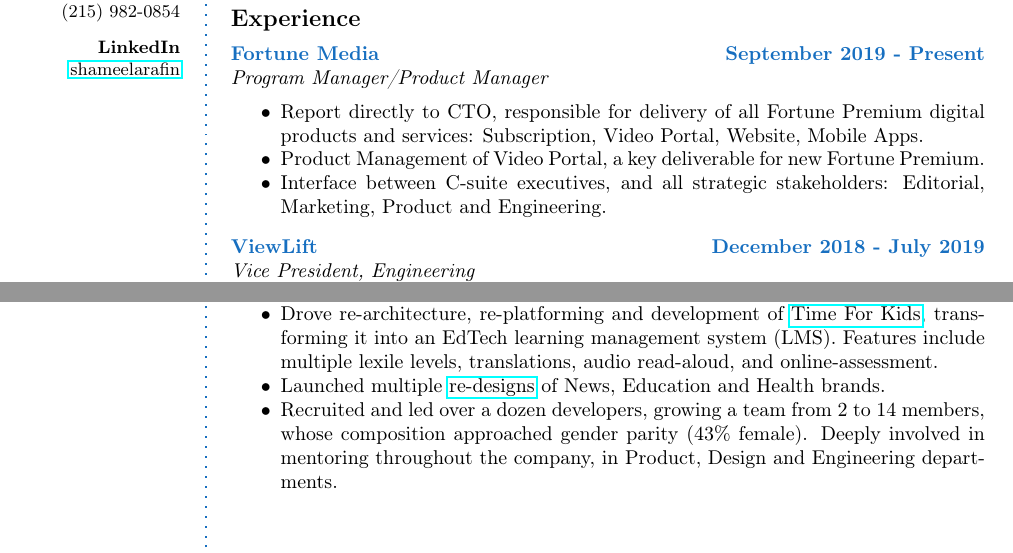
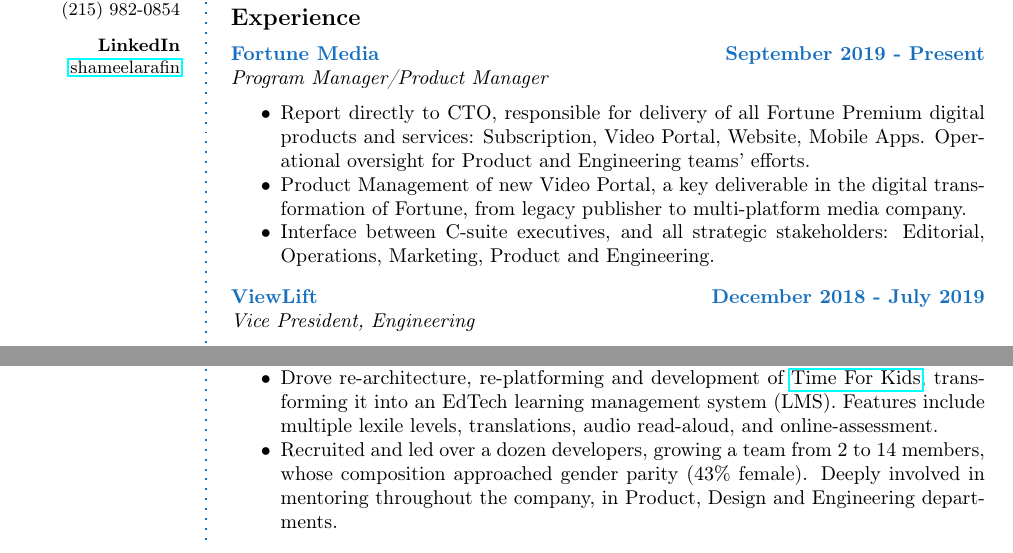
Before and after one commit to algebraist/resume, a LaTeX CV (executive/long/shameel_arafin_executive_resume_long.tex): two parts of page 1 of 2, joined at a grey line, cut so that both start at the same text. Compiled offline with pdfLaTeX.

Commit message:
CHANGED: Fortune, reordered MediaStorm and CUNY stuff

```diff
--- a/executive/long/shameel_arafin_executive_resume_long.tex
+++ b/executive/long/shameel_arafin_executive_resume_long.tex
@@ -82,11 +82,11 @@
 %------------------------------------------------
 \CVItem{Fortune Media}{September 2019 - Present}{\textit{Program Manager/Product Manager}}
 \begin{itemize}
-	\item Report directly to CTO, responsible for delivery of all Fortune Premium digital products and services: Subscription, Video Portal, Website, Mobile Apps.
+	\item Report directly to CTO, responsible for delivery of all Fortune Premium digital products and services: Subscription, Video Portal, Website, Mobile Apps. Operational oversight for Product and Engineering teams' efforts.
 
-	\item Product Management of Video Portal, a key deliverable for new Fortune Premium.
+	\item Product Management of new Video Portal, a key deliverable in the digital transformation of Fortune, from legacy publisher to multi-platform media company.
 
-	\item Interface between C-suite executives, and all strategic stakeholders: Editorial, Marketing, Product and Engineering.
+	\item Interface between C-suite executives, and all strategic stakeholders: Editorial, Operations, Marketing, Product and Engineering.
 \end{itemize}
 
 \Sep % Extra whitespace after the end of a major section
@@ -150,5 +136,3 @@
 	learning management system (LMS). Features include multiple lexile
 	levels, translations, audio read-aloud, and online-assessment.
 
-	\item Launched multiple \href{https://medium.com/@acharalambides/element-the-digital-unification-of-time-inc-979656149fd3}{re-designs} of
-	News, Education and Health brands.
```
Also changed, not shown: executive/long/shameel_arafin_executive_resume_long.pdf, executive/long/shameel_arafin_executive_resume_long.tex (51 more changed lines).
